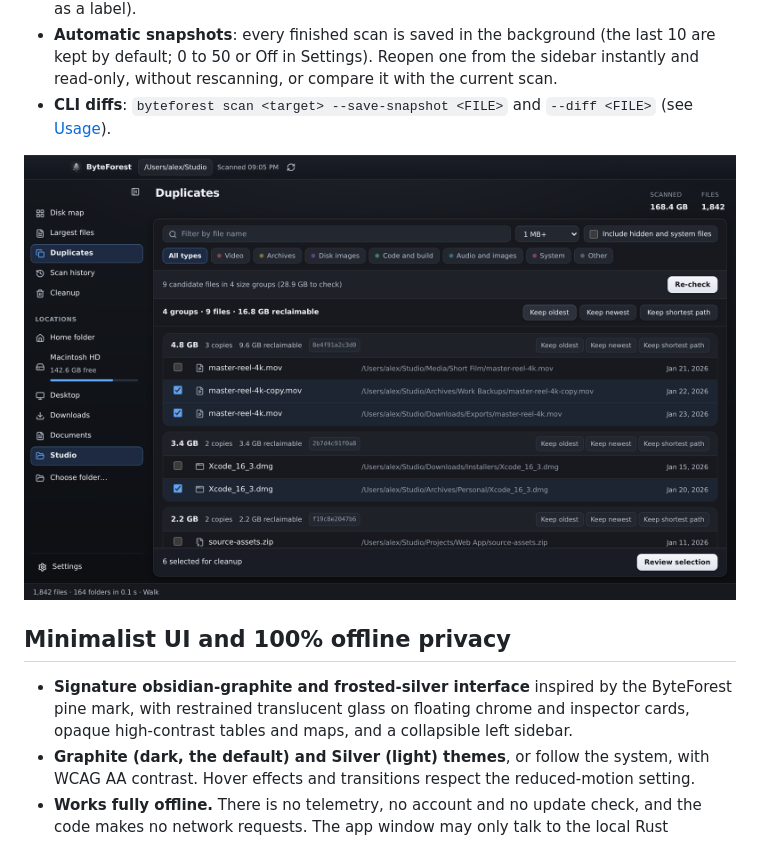
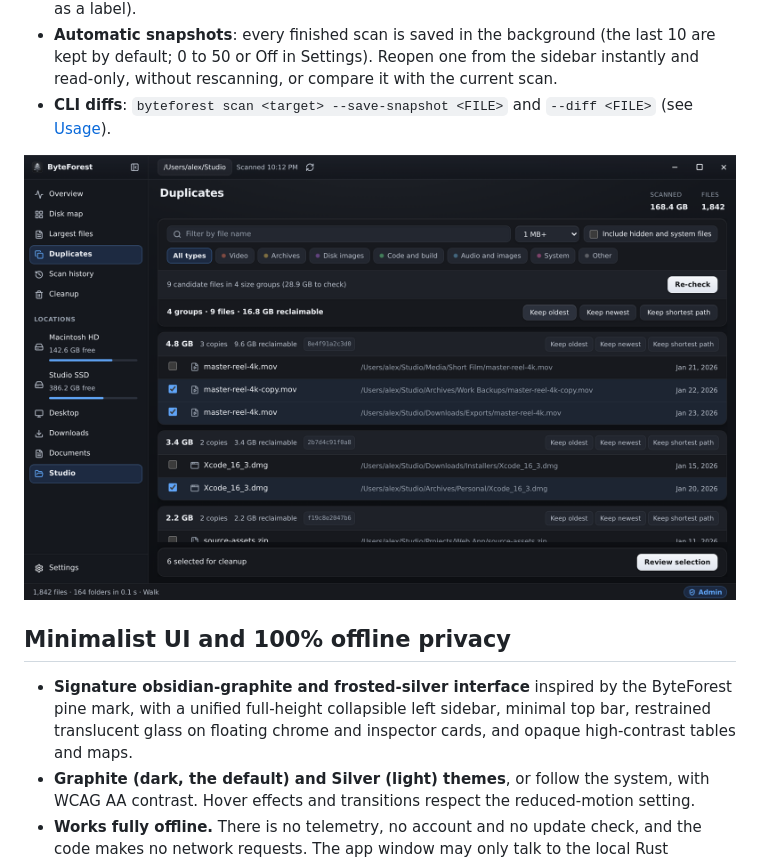
Before and after one commit to ErnarIT12/ByteForest, a Markdown page: README.md, the part around one of its changes. Drawn GitHub-style; pictures changed too: docs/screenshots/duplicates-graphite.png.

```diff
--- a/README.md
+++ b/README.md
@@ -78,7 +79,7 @@ These are single-machine numbers, not a formal benchmark; measure your own with
 
 ## Minimalist UI and 100% offline privacy
 
-- **Signature obsidian-graphite and frosted-silver interface** inspired by the ByteForest pine mark, with restrained translucent glass on floating chrome and inspector cards, opaque high-contrast tables and maps, and a collapsible left sidebar.
+- **Signature obsidian-graphite and frosted-silver interface** inspired by the ByteForest pine mark, with a unified full-height collapsible left sidebar, minimal top bar, restrained translucent glass on floating chrome and inspector cards, and opaque high-contrast tables and maps.
 - **Graphite (dark, the default) and Silver (light) themes**, or follow the system, with WCAG AA contrast. Hover effects and transitions respect the reduced-motion setting.
 - **Works fully offline.** There is no telemetry, no account and no update check, and the code makes no network requests. The app window may only talk to the local Rust backend; the Content Security Policy allows nothing else.
 - **Your data stays on your machine.** Settings are stored in `%APPDATA%\ByteForest\settings.json` and logs in `%LOCALAPPDATA%\ByteForest\logs`. Automatic snapshots (names and sizes of scanned items) are stored in `%LOCALAPPDATA%\dev.byteforest.app\snapshots\auto` (`~/Library/Application Support/dev.byteforest.app/snapshots/auto` on macOS) and can be turned off or limited in Settings.
```
Also changed, not shown: other parts of README.md (+5 -4 lines), CHANGELOG.md (+4 -0 lines), docs/screenshots/macos-sunburst-silver.png, docs/screenshots/macos-treemap-graphite.png, docs/screenshots/overview-graphite.png (added), docs/screenshots/windows-largest-files.png.
